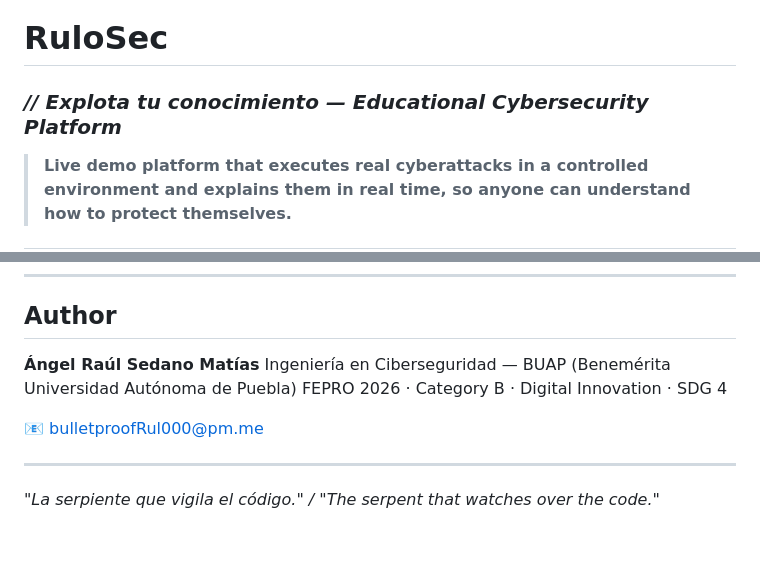
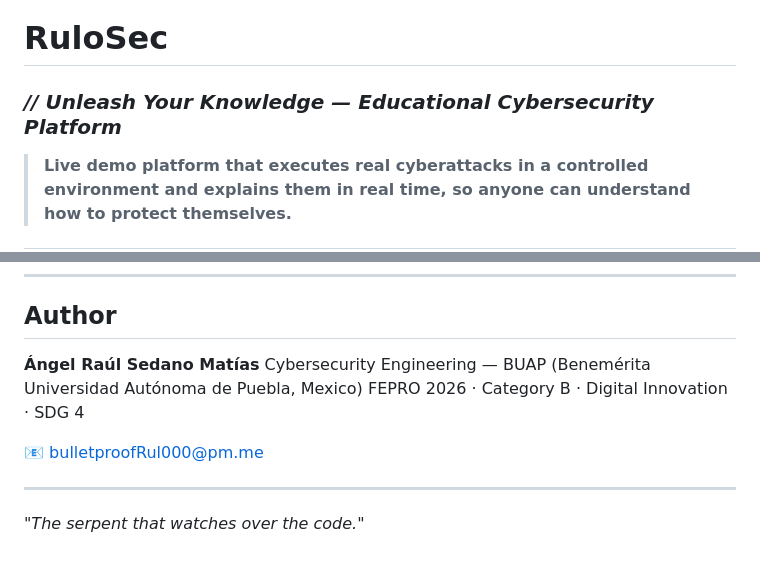
Before and after one commit to RuloSEC999/RuloSec, a Markdown page: README.md, 2 parts joined by grey strips. Drawn GitHub-style.

Commit message:
Translate README fully to English
Co-Authored-By: Claude Sonnet 4.6 <noreply@anthropic.com>

```diff
--- a/README.md
+++ b/README.md
@@ -1,5 +1,5 @@
 # RuloSec
-### *// Explota tu conocimiento — Educational Cybersecurity Platform*
+### *// Unleash Your Knowledge — Educational Cybersecurity Platform*
 
 > **Live demo platform that executes real cyberattacks in a controlled environment and explains them in real time, so anyone can understand how to protect themselves.**
 
@@ -130,11 +130,11 @@ The project's visual identity is built around **Quetzalcóatl** — the Mesoamer
 ## Author
 
 **Ángel Raúl Sedano Matías**
-Ingeniería en Ciberseguridad — BUAP (Benemérita Universidad Autónoma de Puebla)
+Cybersecurity Engineering — BUAP (Benemérita Universidad Autónoma de Puebla, Mexico)
 FEPRO 2026 · Category B · Digital Innovation · SDG 4
 
 📧 bulletproofRul000@pm.me
 
 ---
 
-*"La serpiente que vigila el código." / "The serpent that watches over the code."*
+*"The serpent that watches over the code."*
```
